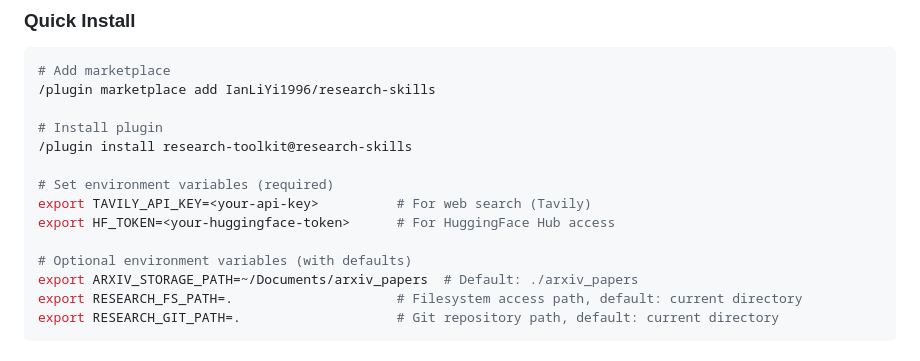
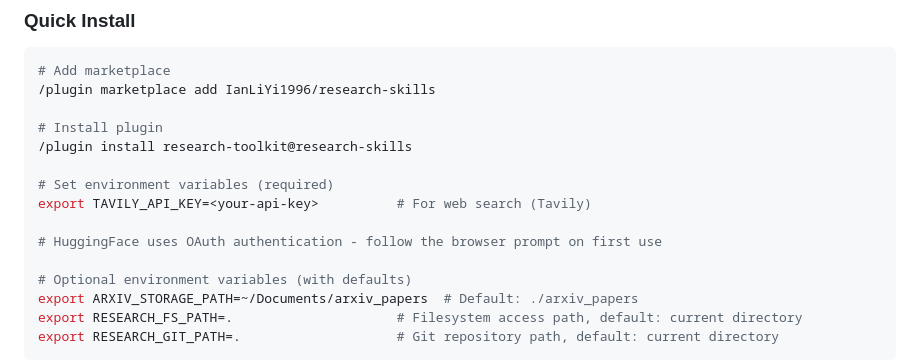
Before and after one commit to IanLiYi1996/research-skills, a Markdown page: README.md, the part around the change. Drawn GitHub-style.

```diff
--- a/README.md
+++ b/README.md
@@ -64,7 +64,8 @@ Event-driven automation for research workflows:
 
 # Set environment variables (required)
 export TAVILY_API_KEY=<your-api-key>          # For web search (Tavily)
-export HF_TOKEN=<your-huggingface-token>      # For HuggingFace Hub access
+
+# HuggingFace uses OAuth authentication - follow the browser prompt on first use
 
 # Optional environment variables (with defaults)
 export ARXIV_STORAGE_PATH=~/Documents/arxiv_papers  # Default: ./arxiv_papers
```
Also changed, not shown: docs/getting-started.md (+9 -10 lines).
